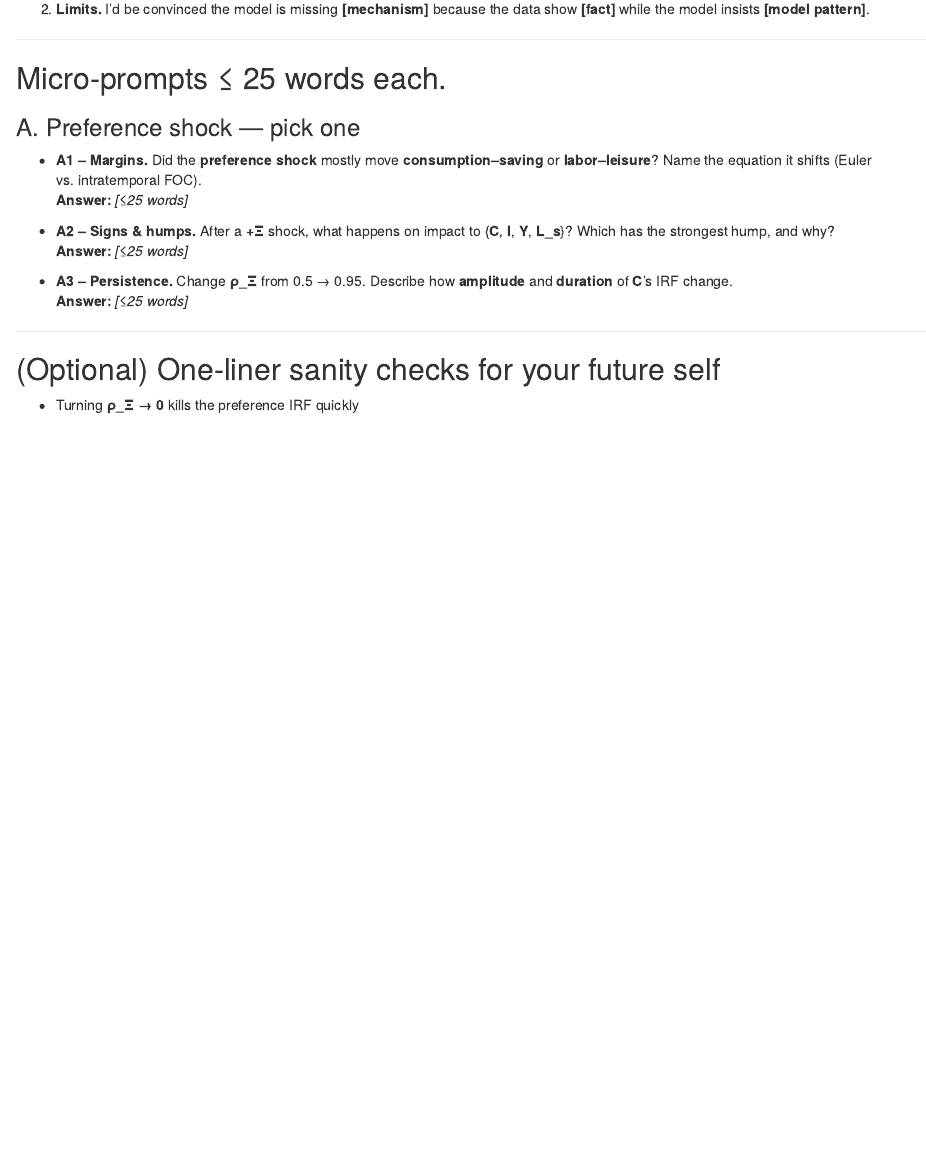
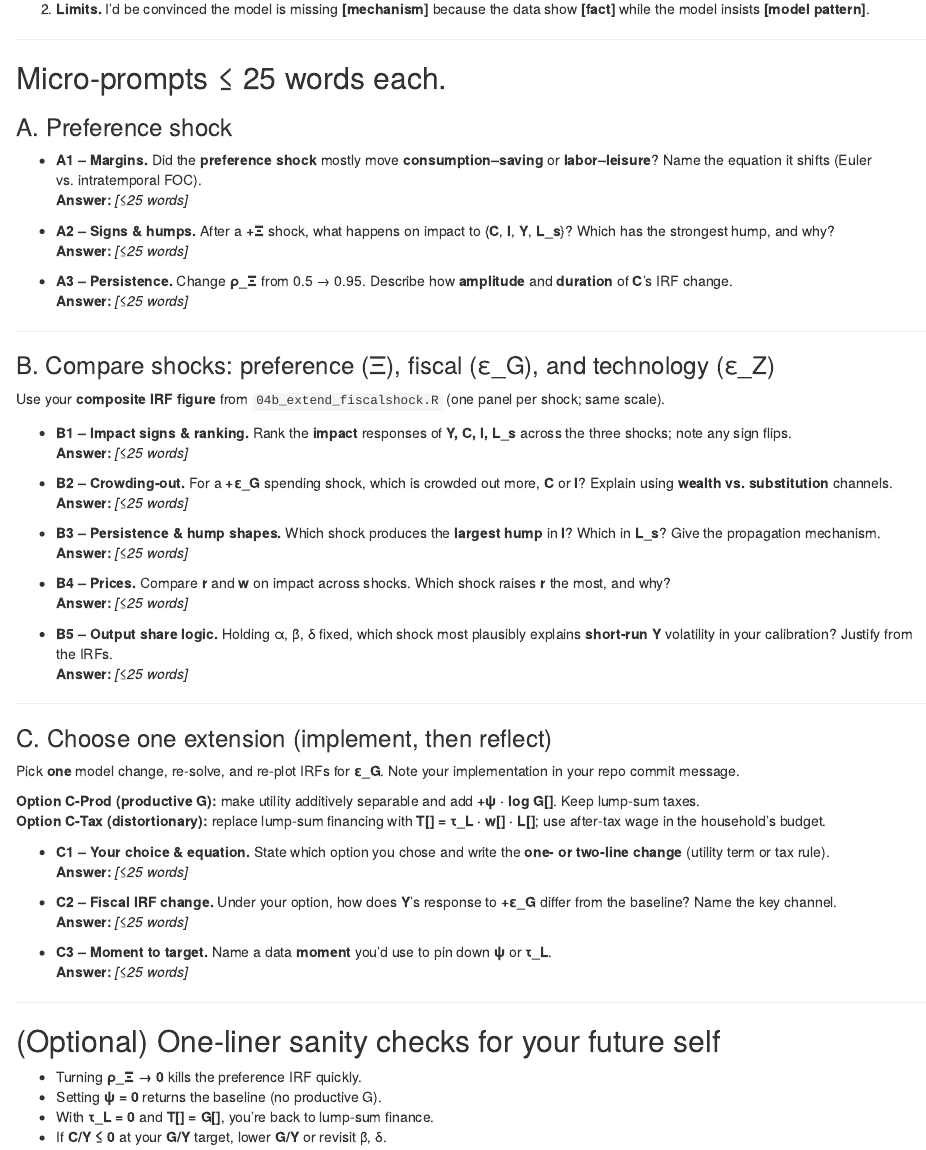
Before and after one commit to ahanson8UTK/Atelier_15, an R Markdown document (05_reflection.Rmd): the page in a window 1100 px wide, from 180 px down. Rendered offline with R 4.5, knitr and Pandoc, with nearby package versions.

Commit message:
Expand reflection prompts on economic shocks and extensions
Added sections for comparing shocks and model extensions with specific prompts for analysis.

```diff
--- a/05_reflection.Rmd
+++ b/05_reflection.Rmd
@@ -13,7 +13,7 @@ output: html_document
 
 ## Micro‑prompts ≤ 25 words each.
 
-### A. Preference shock — pick one
+### A. Preference shock
 - **A1 – Margins.** Did the **preference shock** mostly move **consumption–saving** or **labor–leisure**? Name the equation it shifts (Euler vs. intratemporal FOC).
   **Answer:** _[≤25 words]_
 
@@ -25,5 +25,49 @@ output: html_document
 
 ---
 
+### B. Compare shocks: preference (Ξ), fiscal (ε_G), and technology (ε_Z)
+
+Use your **composite IRF figure** from `04b_extend_fiscalshock.R` (one panel per shock; same scale).
+
+- **B1 – Impact signs & ranking.** Rank the **impact** responses of **Y, C, I, L_s** across the three shocks; note any sign flips.
+  **Answer:** _[≤25 words]_
+
+- **B2 – Crowding‑out.** For a **+ε_G** spending shock, which is crowded out more, **C** or **I**? Explain using **wealth vs. substitution** channels.
+  **Answer:** _[≤25 words]_
+
+- **B3 – Persistence & hump shapes.** Which shock produces the **largest hump** in **I**? Which in **L_s**? Give the propagation mechanism.
+  **Answer:** _[≤25 words]_
+
+- **B4 – Prices.** Compare **r** and **w** on impact across shocks. Which shock raises **r** the most, and why?
+  **Answer:** _[≤25 words]_
+
+- **B5 – Output share logic.** Holding α, β, δ fixed, which shock most plausibly explains **short‑run Y** volatility in your calibration? Justify from the IRFs.
+  **Answer:** _[≤25 words]_
+
+---
+
+### C. Choose one extension (implement, then reflect)
+
+Pick **one** model change, re‑solve, and re‑plot IRFs for **ε_G**. Note your implementation in your repo commit message.
+
+**Option C‑Prod (productive G):** make utility additively separable and add **+ψ · log G[]**. Keep lump‑sum taxes.
+**Option C‑Tax (distortionary):** replace lump‑sum financing with **T[] = τ_L · w[] · L[]**; use after‑tax wage in the household’s budget.
+
+- **C1 – Your choice & equation.** State which option you chose and write the **one- or two‑line change** (utility term or tax rule).
+  **Answer:** _[≤25 words]_
+
+- **C2 – Fiscal IRF change.** Under your option, how does **Y**’s response to **+ε_G** differ from the baseline? Name the key channel.
+  **Answer:** _[≤25 words]_
+
+- **C3 – Moment to target.** Name a data **moment** you’d use to pin down **ψ** or **τ_L**.
+  **Answer:** _[≤25 words]_
+
+---
+
 ## (Optional) One‑liner sanity checks for your future self
-- Turning **ρ_Ξ → 0** kills the preference IRF quickly
+- Turning **ρ_Ξ → 0** kills the preference IRF quickly.
+- Setting **ψ = 0** returns the baseline (no productive G).
+- With **τ_L = 0** and **T[] = G[]**, you’re back to lump‑sum finance.
+- If **C/Y ≤ 0** at your **G/Y** target, lower **G/Y** or revisit β, δ.
+
+---
```
